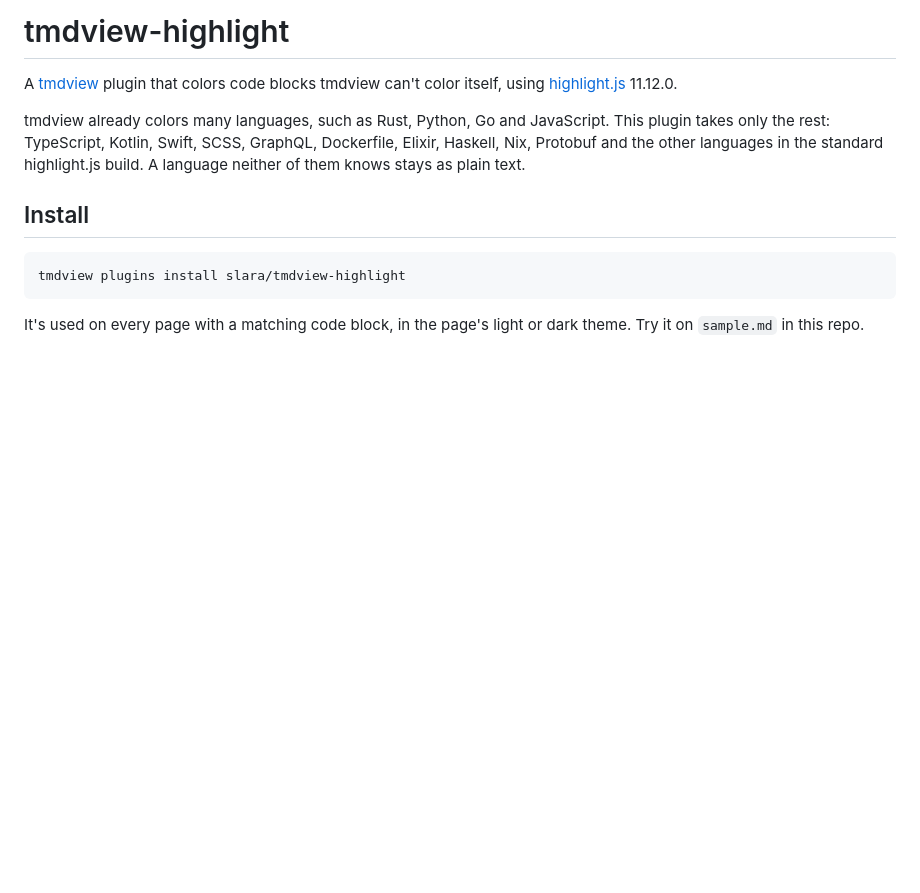
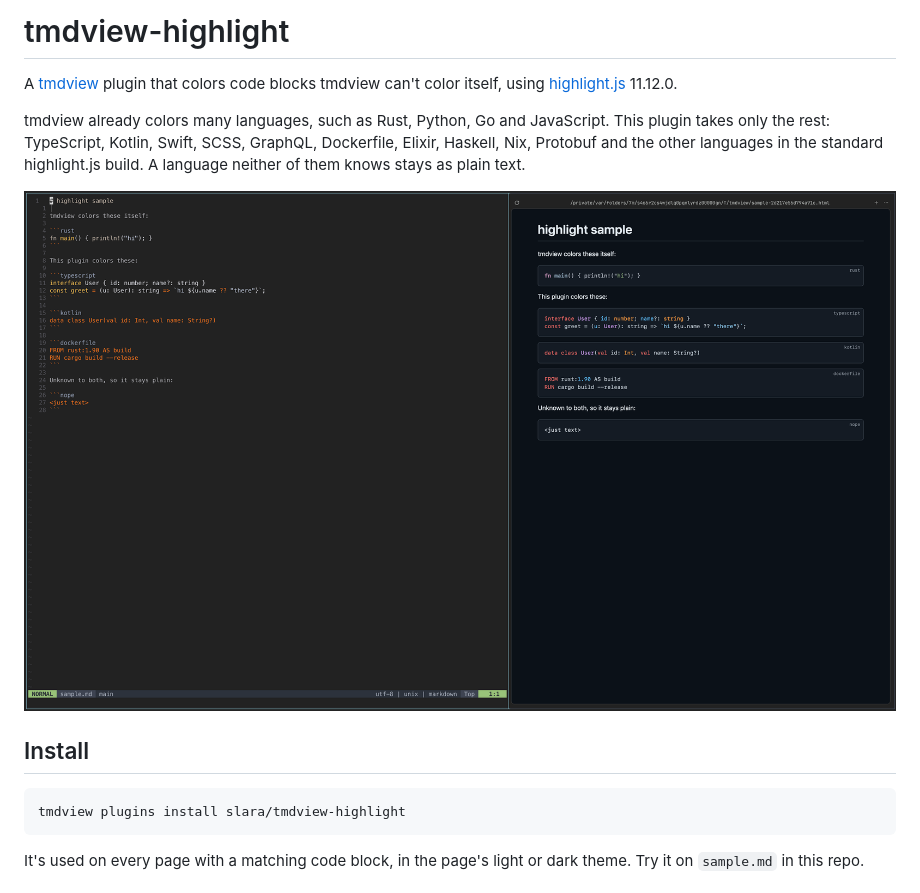
Before and after one commit to slara/tmdview-highlight, a Markdown page: README.md, the part around the change. Drawn GitHub-style; pictures changed too: screenshot.png (added); blank space fills up the shorter version.

Commit message:
Add screenshot to README
Co-Authored-By: Claude Opus 5.5 <noreply@anthropic.com>

```diff
--- a/README.md
+++ b/README.md
@@ -5,6 +5,8 @@ A [tmdview](https://github.com/slara/terminal-markdown-renderer) plugin that col
 tmdview already colors many languages, such as Rust, Python, Go and JavaScript.
 This plugin takes only the rest: TypeScript, Kotlin, Swift, SCSS, GraphQL, Dockerfile, Elixir, Haskell, Nix, Protobuf and the other languages in the standard highlight.js build.
 A language neither of them knows stays as plain text.
+
+![sample.md in Vim beside tmdview: Rust colored by tmdview, TypeScript, Kotlin and Dockerfile colored by this plugin](screenshot.png)
 
 ## Install
 
```
